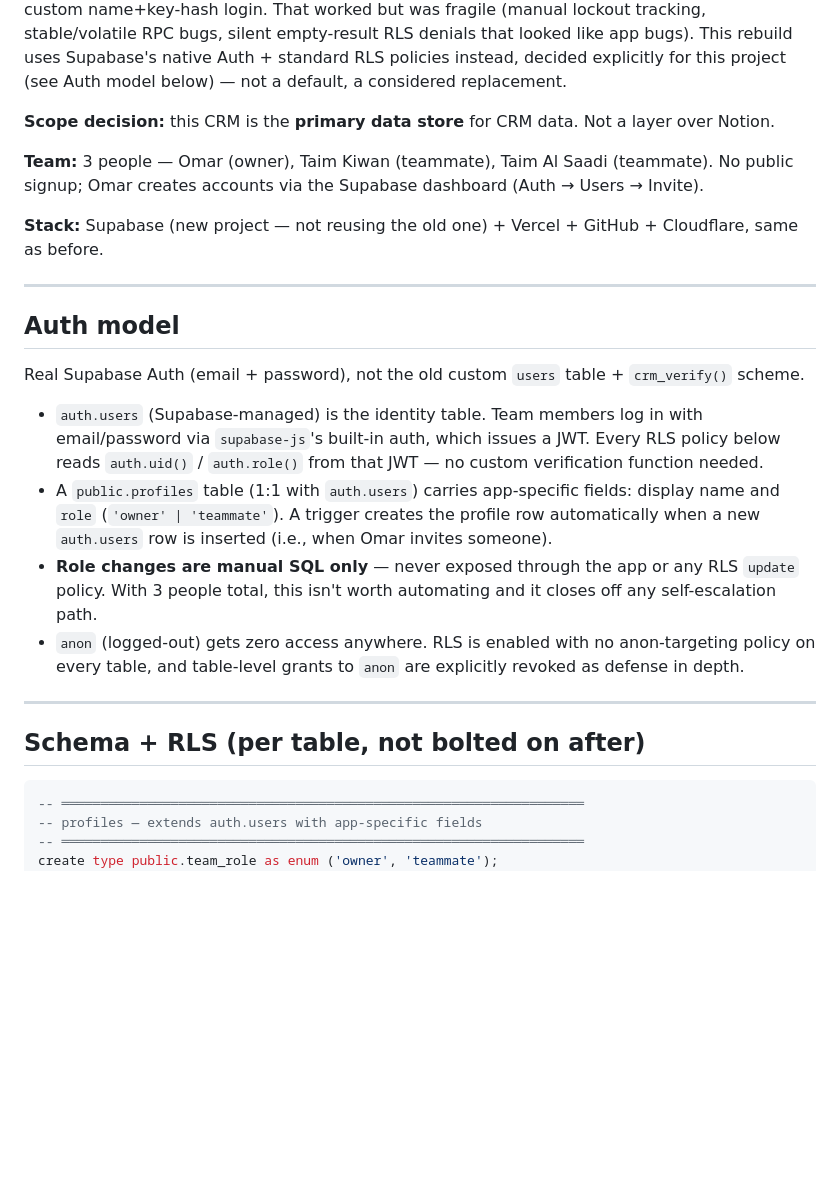
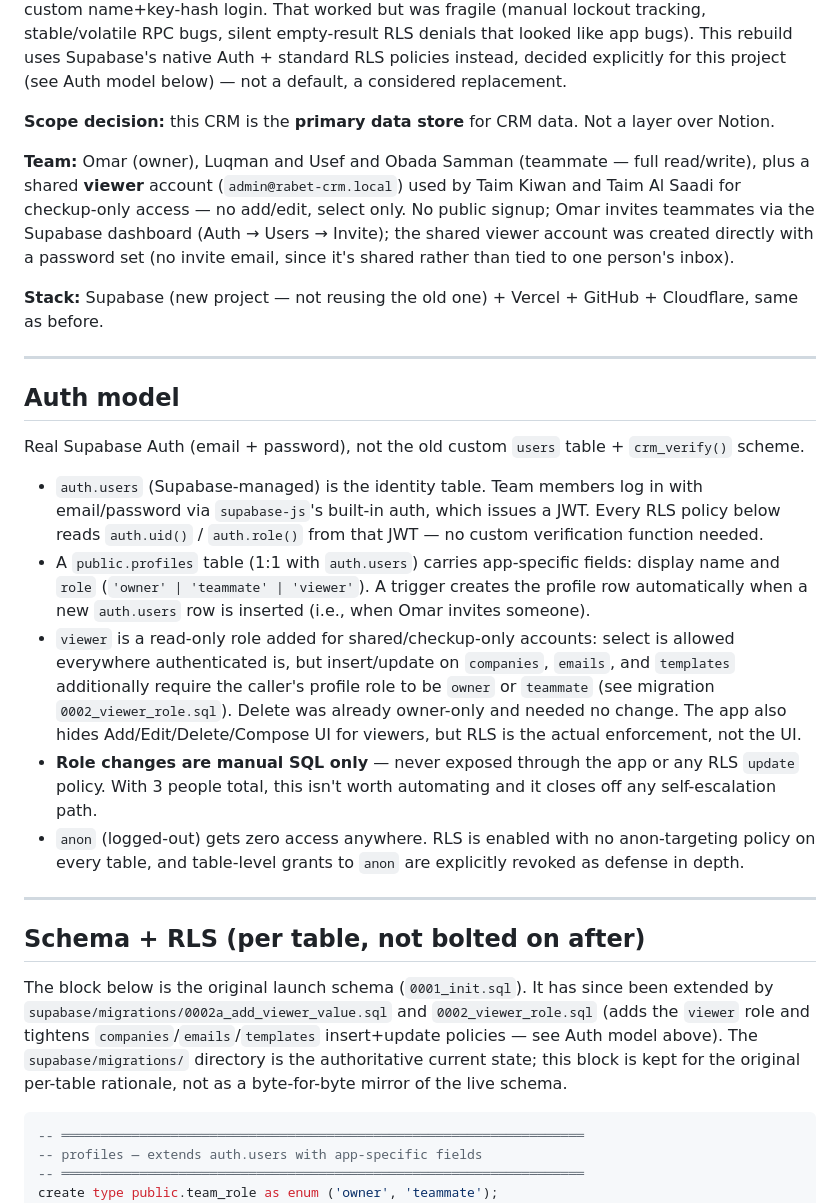
Before and after one commit to omarisbatata/rabet-crm-v2, a Markdown page: CLAUDE.md, the part around one of its changes. GitHub-like rendering; blank space fills up the shorter version.

````diff
--- a/CLAUDE.md
+++ b/CLAUDE.md
@@ -10,8 +10,11 @@ below) — not a default, a considered replacement.
 
 **Scope decision:** this CRM is the **primary data store** for CRM data. Not a layer over Notion.
 
-**Team:** 3 people — Omar (owner), Taim Kiwan (teammate), Taim Al Saadi (teammate). No public
-signup; Omar creates accounts via the Supabase dashboard (Auth → Users → Invite).
+**Team:** Omar (owner), Luqman and Usef and Obada Samman (teammate — full read/write), plus a
+shared **viewer** account (`admin@rabet-crm.local`) used by Taim Kiwan and Taim Al Saadi for
+checkup-only access — no add/edit, select only. No public signup; Omar invites teammates via the
+Supabase dashboard (Auth → Users → Invite); the shared viewer account was created directly with a
+password set (no invite email, since it's shared rather than tied to one person's inbox).
 
 **Stack:** Supabase (new project — not reusing the old one) + Vercel + GitHub + Cloudflare, same
 as before.
@@ -26,8 +29,13 @@ Real Supabase Auth (email + password), not the old custom `users` table + `crm_v
   via `supabase-js`'s built-in auth, which issues a JWT. Every RLS policy below reads
   `auth.uid()` / `auth.role()` from that JWT — no custom verification function needed.
 - A `public.profiles` table (1:1 with `auth.users`) carries app-specific fields: display name and
-  `role` (`'owner' | 'teammate'`). A trigger creates the profile row automatically when a new
-  `auth.users` row is inserted (i.e., when Omar invites someone).
+  `role` (`'owner' | 'teammate' | 'viewer'`). A trigger creates the profile row automatically when
+  a new `auth.users` row is inserted (i.e., when Omar invites someone).
+- `viewer` is a read-only role added for shared/checkup-only accounts: select is allowed
+  everywhere authenticated is, but insert/update on `companies`, `emails`, and `templates`
+  additionally require the caller's profile role to be `owner` or `teammate` (see migration
+  `0002_viewer_role.sql`). Delete was already owner-only and needed no change. The app also hides
+  Add/Edit/Delete/Compose UI for viewers, but RLS is the actual enforcement, not the UI.
 - **Role changes are manual SQL only** — never exposed through the app or any RLS `update` policy.
   With 3 people total, this isn't worth automating and it closes off any self-escalation path.
 - `anon` (logged-out) gets zero access anywhere. RLS is enabled with no anon-targeting policy on
@@ -36,6 +44,12 @@ Real Supabase Auth (email + password), not the old custom `users` table + `crm_v
 ---
 
 ## Schema + RLS (per table, not bolted on after)
+
+The block below is the original launch schema (`0001_init.sql`). It has since been extended by
+`supabase/migrations/0002a_add_viewer_value.sql` and `0002_viewer_role.sql` (adds the `viewer`
+role and tightens `companies`/`emails`/`templates` insert+update policies — see Auth model above).
+The `supabase/migrations/` directory is the authoritative current state; this block is kept for
+the original per-table rationale, not as a byte-for-byte mirror of the live schema.
 
 ```sql
 -- ═══════════════════════════════════════════════════════════════════
````
Also changed, not shown: other parts of CLAUDE.md (+15 -11 lines).
